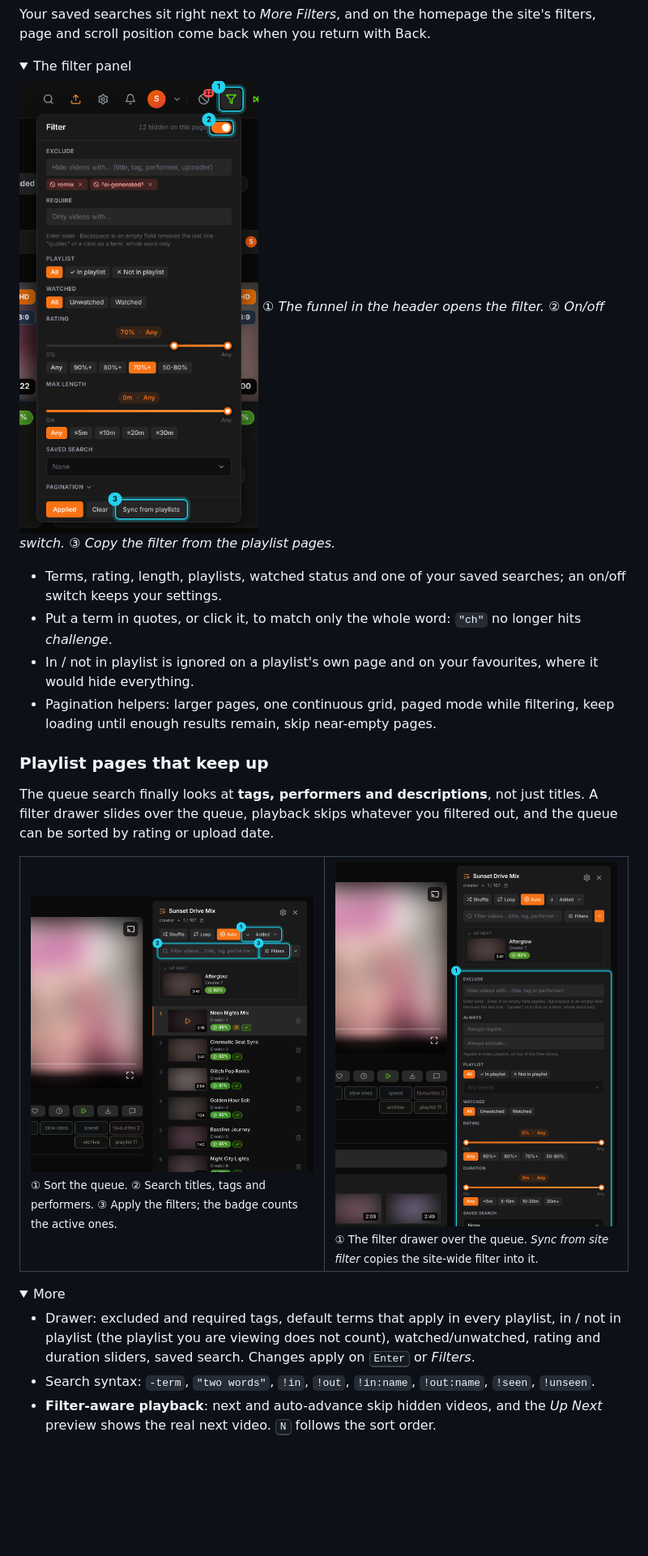
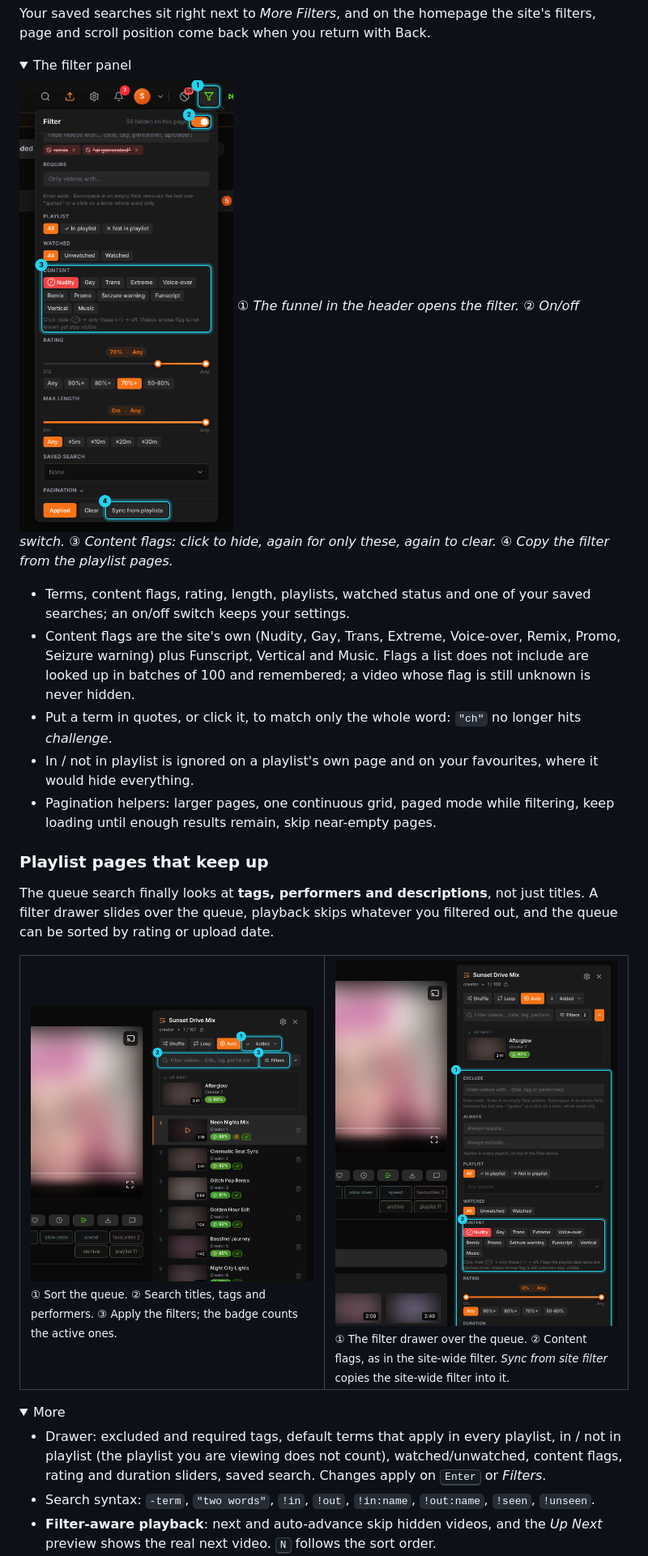
Before and after one commit to shooptydoopty-glitch/pmvh-extended, a Markdown page: README.md, the part around one of its changes. Shown at 81% size. Rendered like a GitHub page; pictures changed too: docs/screenshots/02-filter-panel.png, docs/screenshots/13-playlist-filters.png; folded sections open; blank space fills up the shorter version.

Commit message:
1.2.50: content flags in both filters, flag lookup in batches, homepage first page indexed

```diff
--- a/README.md
+++ b/README.md
@@ -128,9 +128,10 @@ Your saved searches sit right next to *More Filters*, and on the homepage the si
 <summary>The filter panel</summary>
 
 ![Site-wide filter panel](docs/screenshots/02-filter-panel.png)
-*① The funnel in the header opens the filter. ② On/off switch. ③ Copy the filter from the playlist pages.*
+*① The funnel in the header opens the filter. ② On/off switch. ③ Content flags: click to hide, again for only these, again to clear. ④ Copy the filter from the playlist pages.*
 
-- Terms, rating, length, playlists, watched status and one of your saved searches; an on/off switch keeps your settings.
+- Terms, content flags, rating, length, playlists, watched status and one of your saved searches; an on/off switch keeps your settings.
+- Content flags are the site's own (Nudity, Gay, Trans, Extreme, Voice-over, Remix, Promo, Seizure warning) plus Funscript, Vertical and Music. Flags a list does not include are looked up in batches of 100 and remembered; a video whose flag is still unknown is never hidden.
 - Put a term in quotes, or click it, to match only the whole word: `"ch"` no longer hits *challenge*.
 - In / not in playlist is ignored on a playlist's own page and on your favourites, where it would hide everything.
 - Pagination helpers: larger pages, one continuous grid, paged mode while filtering, keep loading until enough results remain, skip near-empty pages.
@@ -144,14 +145,14 @@ The queue search finally looks at **tags, performers and descriptions**, not jus
 <table>
 <tr>
 <td width="50%" valign="top"><img src="docs/screenshots/12-playlist-queue.png" alt="Playlist queue with search, filters and sort"><br><sub>① Sort the queue. ② Search titles, tags and performers. ③ Apply the filters; the badge counts the active ones.</sub></td>
-<td width="50%" valign="top"><img src="docs/screenshots/13-playlist-filters.png" alt="Filter drawer over the queue"><br><sub>① The filter drawer over the queue. <i>Sync from site filter</i> copies the site-wide filter into it.</sub></td>
+<td width="50%" valign="top"><img src="docs/screenshots/13-playlist-filters.png" alt="Filter drawer over the queue"><br><sub>① The filter drawer over the queue. ② Content flags, as in the site-wide filter. <i>Sync from site filter</i> copies the site-wide filter into it.</sub></td>
 </tr>
 </table>
 
 <details>
 <summary>More</summary>
 
-- Drawer: excluded and required tags, default terms that apply in every playlist, in / not in playlist (the playlist you are viewing does not count), watched/unwatched, rating and duration sliders, saved search. Changes apply on <kbd>Enter</kbd> or *Filters*.
+- Drawer: excluded and required tags, default terms that apply in every playlist, in / not in playlist (the playlist you are viewing does not count), watched/unwatched, content flags, rating and duration sliders, saved search. Changes apply on <kbd>Enter</kbd> or *Filters*.
 - Search syntax: `-term`, `"two words"`, `!in`, `!out`, `!in:name`, `!out:name`, `!seen`, `!unseen`.
 - **Filter-aware playback**: next and auto-advance skip hidden videos, and the *Up Next* preview shows the real next video. <kbd>N</kbd> follows the sort order.
 - *Fetch all* loads the complete playlist; deep links (`?index=N`) open at the right video even beyond the first page.
```
Also changed, not shown: other parts of README.md (+1 -1 lines), 5 other files.
